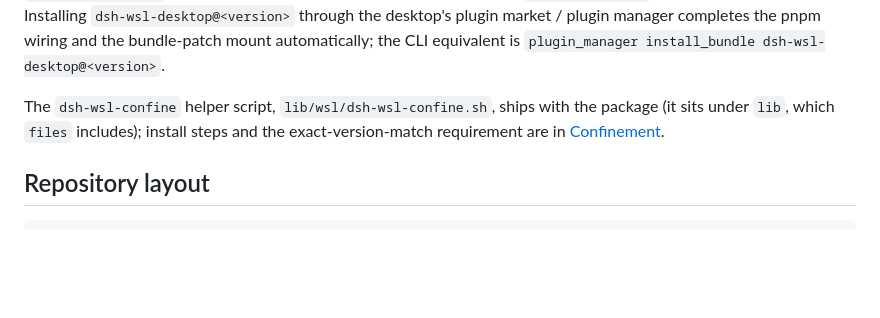
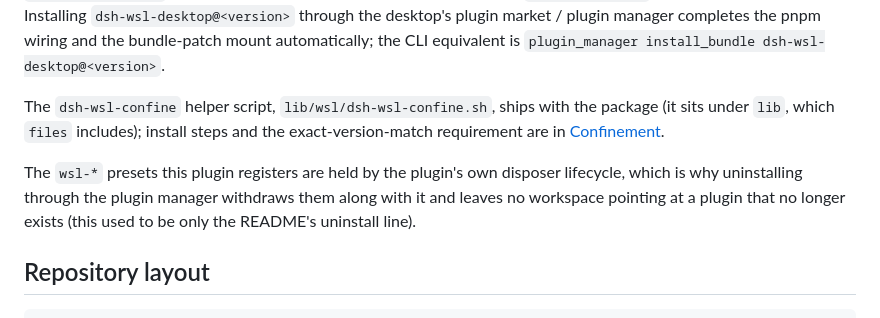
Before and after one commit to zcluo/dsh-wsl-desktop, a Markdown page: docs/ENGINEERING-NOTES.en.md, the part around the change. GitHub-like rendering; blank space fills up the shorter version.

```diff
--- a/docs/ENGINEERING-NOTES.en.md
+++ b/docs/ENGINEERING-NOTES.en.md
@@ -38,6 +38,8 @@ Host-code changes require **restarting DSH Desktop** to load; after a restart, r
 The plugin ships as an npm package shaped like mature plugins such as dsh-better-sidebar: `package.json`'s `files` is an **exact manifest** (`lib`, `cordis.patch.yml`, both READMEs, LICENSE), `cordis.patch.yml` is the bundle patch, `dsh.client.inject` names the host services the client half injects, and `manifestVersion` marks the metadata version. Installing `dsh-wsl-desktop@<version>` through the desktop's plugin market / plugin manager completes the pnpm wiring and the bundle-patch mount automatically; the CLI equivalent is `plugin_manager install_bundle dsh-wsl-desktop@<version>`.
 
 The `dsh-wsl-confine` helper script, `lib/wsl/dsh-wsl-confine.sh`, ships with the package (it sits under `lib`, which `files` includes); install steps and the exact-version-match requirement are in [Confinement](CONFINEMENT.en.md).
+
+The `wsl-*` presets this plugin registers are held by the plugin's own disposer lifecycle, which is why uninstalling through the plugin manager withdraws them along with it and leaves no workspace pointing at a plugin that no longer exists (this used to be only the README's uninstall line).
 
 ## Repository layout
 
```
Also changed, not shown: docs/ENGINEERING-NOTES.md (+2 -0 lines).
